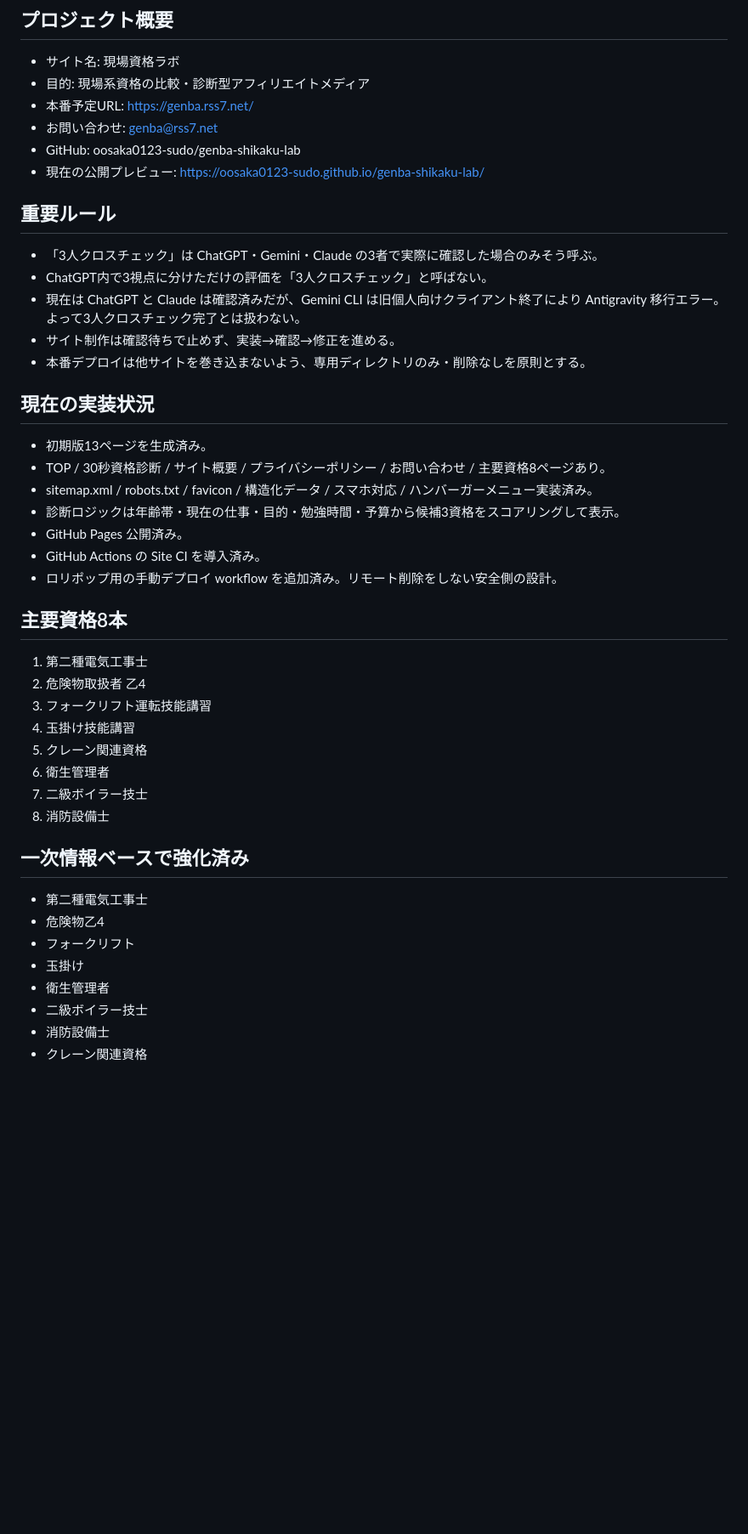
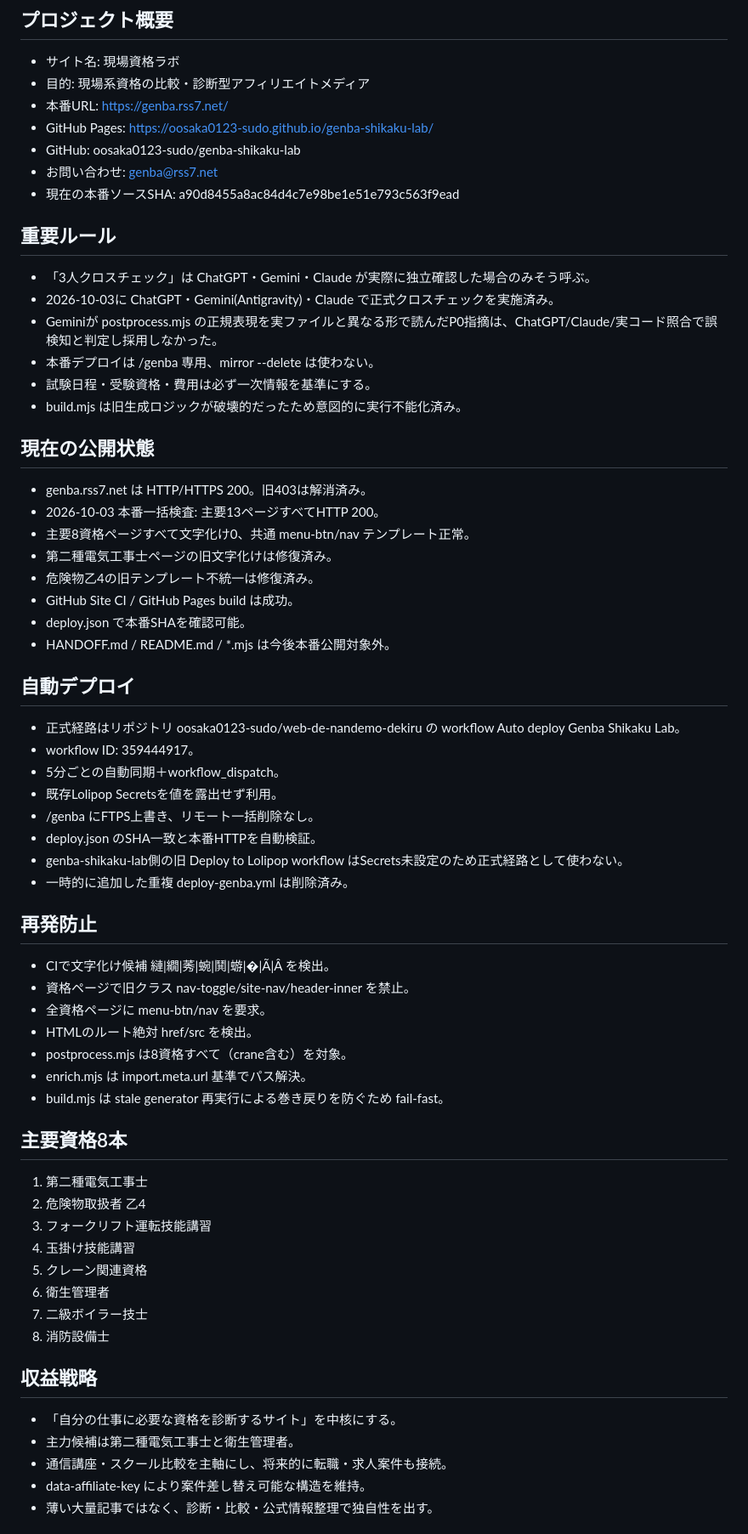
Before and after one commit to oosaka0123-sudo/genba-shikaku-lab, a Markdown page: HANDOFF.md, the part around one of its changes. Shown at 85% size. GitHub-like rendering; blank space fills up the shorter version.

Commit message:
docs: refresh production handoff

```diff
--- a/HANDOFF.md
+++ b/HANDOFF.md
@@ -5,26 +5,48 @@
 ## プロジェクト概要
 - サイト名: 現場資格ラボ
 - 目的: 現場系資格の比較・診断型アフィリエイトメディア
-- 本番予定URL: https://genba.rss7.net/
+- 本番URL: https://genba.rss7.net/
+- GitHub Pages: https://oosaka0123-sudo.github.io/genba-shikaku-lab/
+- GitHub: oosaka0123-sudo/genba-shikaku-lab
 - お問い合わせ: genba@rss7.net
-- GitHub: oosaka0123-sudo/genba-shikaku-lab
-- 現在の公開プレビュー: https://oosaka0123-sudo.github.io/genba-shikaku-lab/
+- 現在の本番ソースSHA: a90d8455a8ac84d4c7e98be1e51e793c563f9ead
 
 ## 重要ルール
-- 「3人クロスチェック」は ChatGPT・Gemini・Claude の3者で実際に確認した場合のみそう呼ぶ。
-- ChatGPT内で3視点に分けただけの評価を「3人クロスチェック」と呼ばない。
-- 現在は ChatGPT と Claude は確認済みだが、Gemini CLI は旧個人向けクライアント終了により Antigravity 移行エラー。よって3人クロスチェック完了とは扱わない。
-- サイト制作は確認待ちで止めず、実装→確認→修正を進める。
-- 本番デプロイは他サイトを巻き込まないよう、専用ディレクトリのみ・削除なしを原則とする。
+- 「3人クロスチェック」は ChatGPT・Gemini・Claude が実際に独立確認した場合のみそう呼ぶ。
+- 2026-10-03に ChatGPT・Gemini(Antigravity)・Claude で正式クロスチェックを実施済み。
+- Geminiが postprocess.mjs の正規表現を実ファイルと異なる形で読んだP0指摘は、ChatGPT/Claude/実コード照合で誤検知と判定し採用しなかった。
+- 本番デプロイは /genba 専用、mirror --delete は使わない。
+- 試験日程・受験資格・費用は必ず一次情報を基準にする。
+- build.mjs は旧生成ロジックが破壊的だったため意図的に実行不能化済み。
 
-## 現在の実装状況
-- 初期版13ページを生成済み。
-- TOP / 30秒資格診断 / サイト概要 / プライバシーポリシー / お問い合わせ / 主要資格8ページあり。
-- sitemap.xml / robots.txt / favicon / 構造化データ / スマホ対応 / ハンバーガーメニュー実装済み。
-- 診断ロジックは年齢帯・現在の仕事・目的・勉強時間・予算から候補3資格をスコアリングして表示。
-- GitHub Pages 公開済み。
-- GitHub Actions の Site CI を導入済み。
-- ロリポップ用の手動デプロイ workflow を追加済み。リモート削除をしない安全側の設計。
+## 現在の公開状態
+- genba.rss7.net は HTTP/HTTPS 200。旧403は解消済み。
+- 2026-10-03 本番一括検査: 主要13ページすべてHTTP 200。
+- 主要8資格ページすべて文字化け0、共通 menu-btn/nav テンプレート正常。
+- 第二種電気工事士ページの旧文字化けは修復済み。
+- 危険物乙4の旧テンプレート不統一は修復済み。
+- GitHub Site CI / GitHub Pages build は成功。
+- deploy.json で本番SHAを確認可能。
+- HANDOFF.md / README.md / *.mjs は今後本番公開対象外。
+
+## 自動デプロイ
+- 正式経路はリポジトリ oosaka0123-sudo/web-de-nandemo-dekiru の workflow Auto deploy Genba Shikaku Lab。
+- workflow ID: 359444917。
+- 5分ごとの自動同期＋workflow_dispatch。
+- 既存Lolipop Secretsを値を露出せず利用。
+- /genba にFTPS上書き、リモート一括削除なし。
+- deploy.json のSHA一致と本番HTTPを自動検証。
+- genba-shikaku-lab側の旧 Deploy to Lolipop workflow はSecrets未設定のため正式経路として使わない。
+- 一時的に追加した重複 deploy-genba.yml は削除済み。
+
+## 再発防止
+- CIで文字化け候補 縺|繝|莠|蜿|鬨|蝣|�|Ã|Â を検出。
+- 資格ページで旧クラス nav-toggle/site-nav/header-inner を禁止。
+- 全資格ページに menu-btn/nav を要求。
+- HTMLのルート絶対 href/src を検出。
+- postprocess.mjs は8資格すべて（crane含む）を対象。
+- enrich.mjs は import.meta.url 基準でパス解決。
+- build.mjs は stale generator 再実行による巻き戻りを防ぐため fail-fast。
 
 ## 主要資格8本
 1. 第二種電気工事士
@@ -36,13 +58,10 @@
 7. 二級ボイラー技士
 8. 消防設備士
 
-## 一次情報ベースで強化済み
-- 第二種電気工事士
-- 危険物乙4
-- フォークリフト
-- 玉掛け
-- 衛生管理者
-- 二級ボイラー技士
-- 消防設備士
-- クレーン関連資格
+## 収益戦略
+- 「自分の仕事に必要な資格を診断するサイト」を中核にする。
+- 主力候補は第二種電気工事士と衛生管理者。
+- 通信講座・スクール比較を主軸にし、将来的に転職・求人案件も接続。
+- data-affiliate-key により案件差し替え可能な構造を維持。
+- 薄い大量記事ではなく、診断・比較・公式情報整理で独自性を出す。
 
```
Also changed, not shown: other parts of HANDOFF.md (+10 -29 lines).
